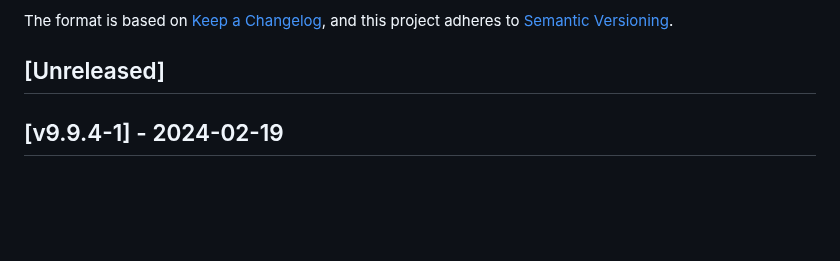
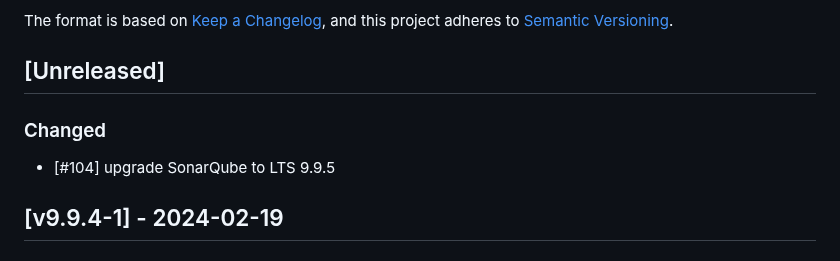
Before and after one commit to cloudogu/sonar, a Markdown page: CHANGELOG.md, the part around the change. Drawn GitHub-style; blank space fills up the shorter version.

Commit message:
#103 Update changelog

```diff
--- a/CHANGELOG.md
+++ b/CHANGELOG.md
@@ -6,6 +6,8 @@ The format is based on [Keep a Changelog](https://keepachangelog.com/en/1.0.0/),
 and this project adheres to [Semantic Versioning](https://semver.org/spec/v2.0.0.html).
 
 ## [Unreleased]
+### Changed
+- [#104] upgrade SonarQube to LTS 9.9.5
 
 ## [v9.9.4-1] - 2024-02-19
 ### Changed
```
